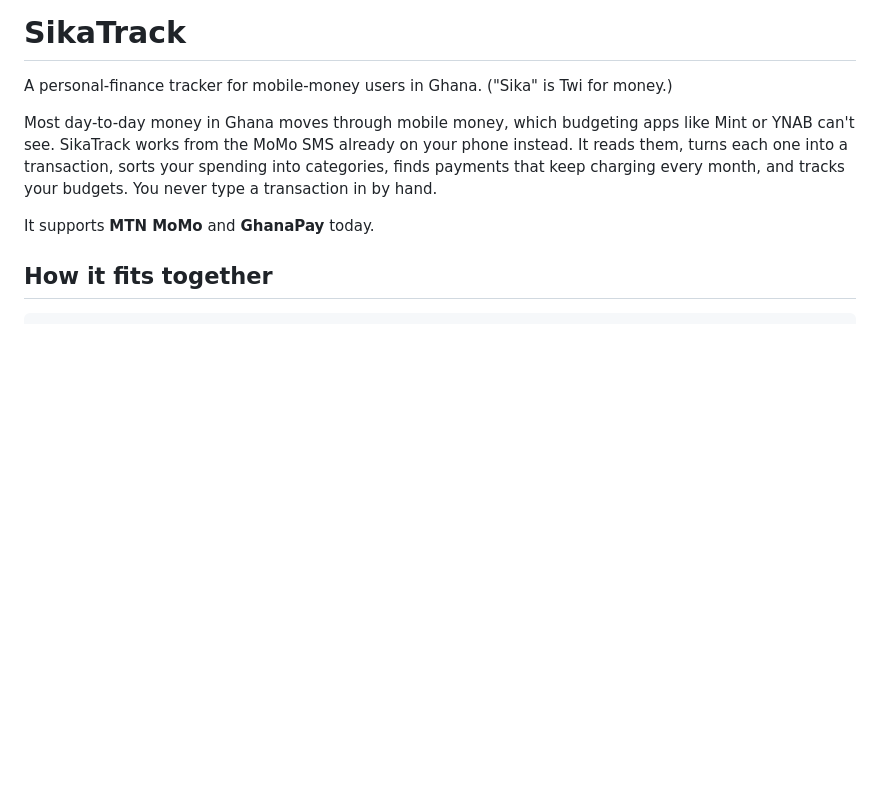
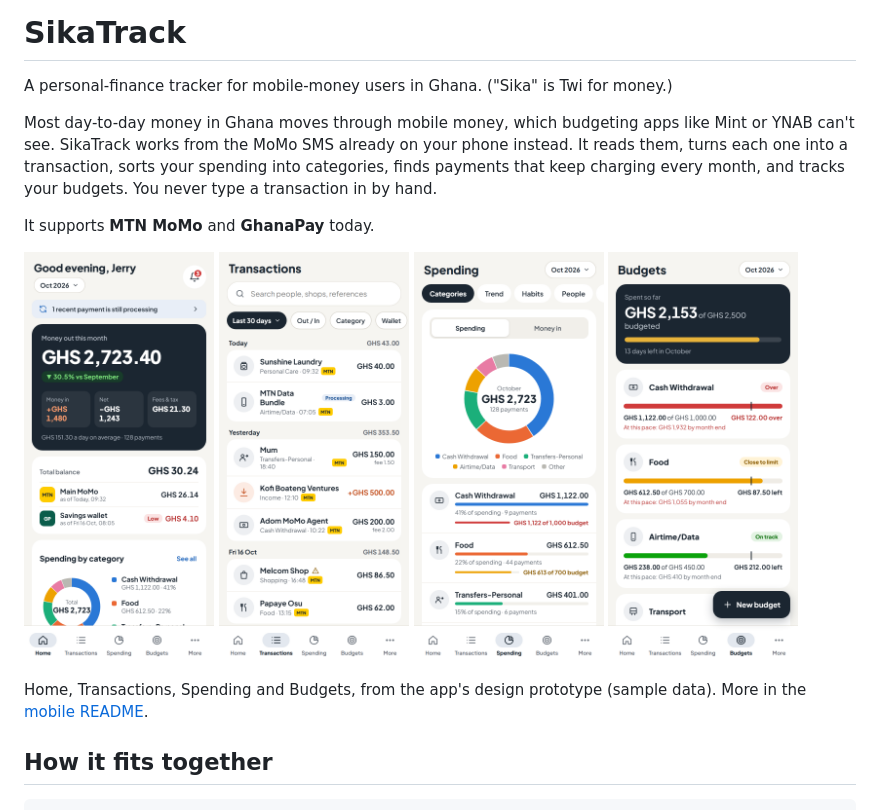
Before and after one commit to Jerry-Khobby/SikaTrack, a Markdown page: README.md, the part around the change. Drawn GitHub-style; pictures changed too: mobile/docs/screenshots/budgets.png (added), mobile/docs/screenshots/home.png (added), mobile/docs/screenshots/spending.png (added); blank space fills up the shorter version.

```diff
--- a/README.md
+++ b/README.md
@@ -9,6 +9,16 @@ that keep charging every month, and tracks your budgets. You never type a transa
 hand.
 
 It supports **MTN MoMo** and **GhanaPay** today.
+
+<p>
+<img src="mobile/docs/screenshots/home.png" width="190" alt="Home: money out this month, money in, net, fees, wallet balances and spending by category">
+<img src="mobile/docs/screenshots/transactions.png" width="190" alt="Transactions: payments grouped by day with category, time and fee">
+<img src="mobile/docs/screenshots/spending.png" width="190" alt="Spending: a donut of spending by category with each category's budget">
+<img src="mobile/docs/screenshots/budgets.png" width="190" alt="Budgets: each budget's progress, what's left and the month-end projection">
+</p>
+
+Home, Transactions, Spending and Budgets, from the app's design prototype (sample data). More
+in the [mobile README](mobile/README.md#what-it-looks-like).
 
 ## How it fits together
 
```
Also changed, not shown: mobile/README.md (+13 -0 lines).
